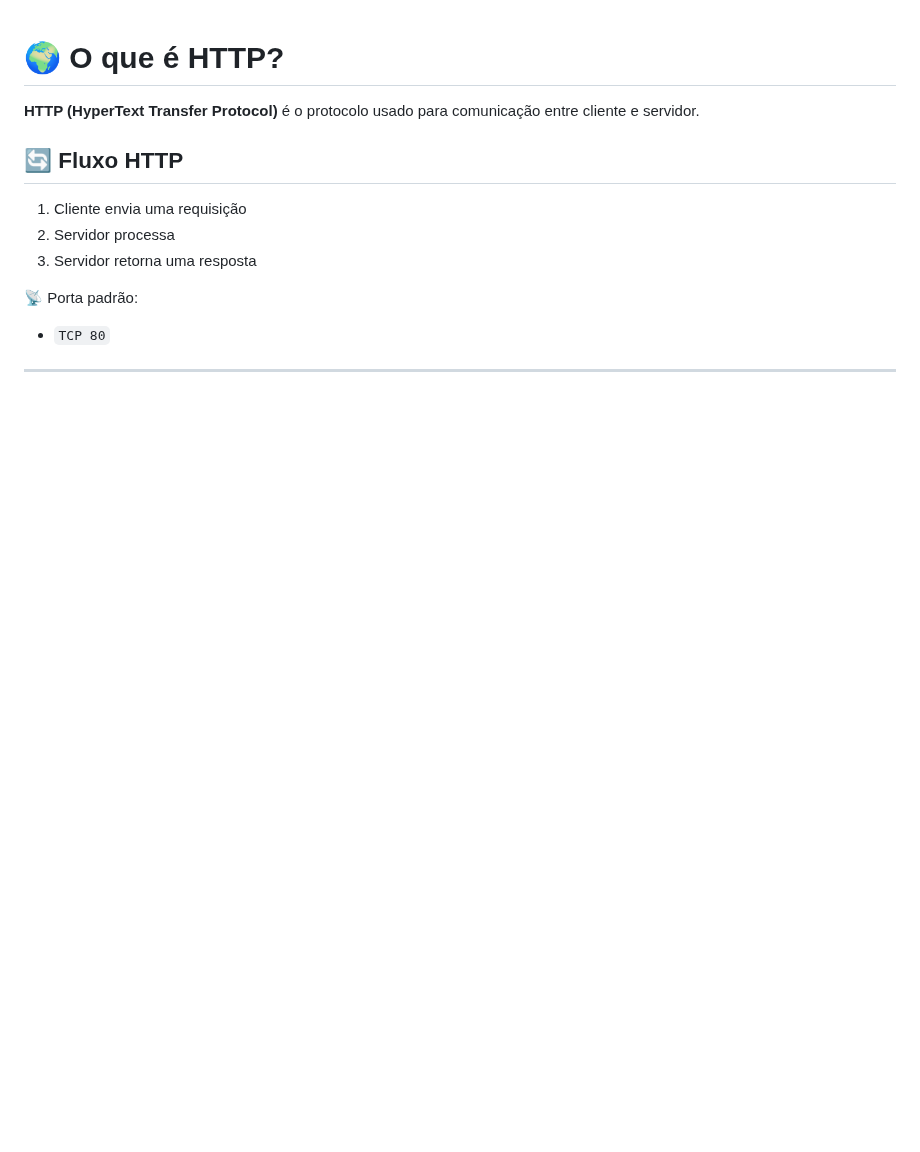
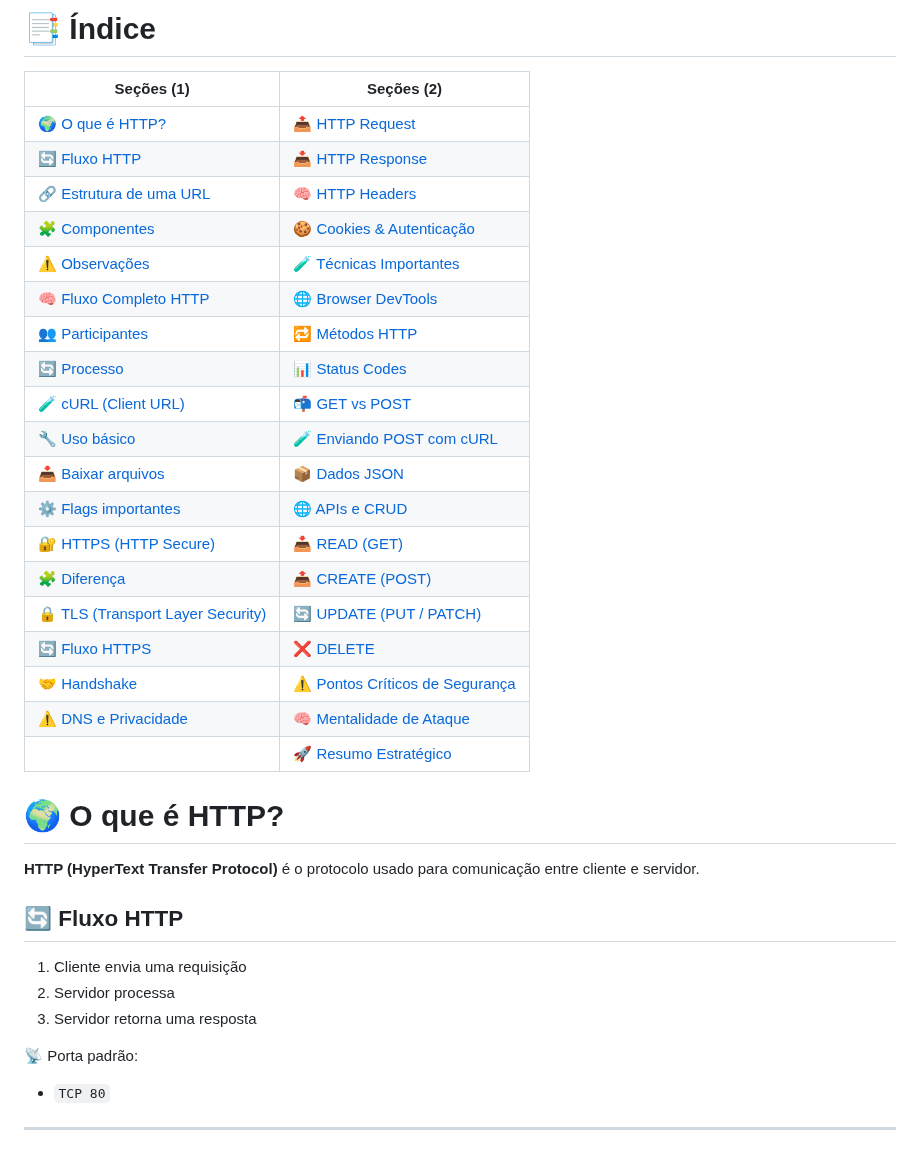
Before and after one commit to LiniveCristine/CyberSec, a Markdown page: Jr Cybersec Analyst/Web Requests/README.md, the part around the change. Rendered like a GitHub page; blank space fills up the shorter version.

Commit message:
Adicionando indice

```diff
--- a/Jr Cybersec Analyst/Web Requests/README.md
+++ b/Jr Cybersec Analyst/Web Requests/README.md
@@ -1,3 +1,27 @@
+# 📑 Índice
+
+| Seções (1) | Seções (2) |
+|-----------|-----------|
+| [🌍 O que é HTTP?](#-o-que-é-http) | [📤 HTTP Request](#-http-request) |
+| [🔄 Fluxo HTTP](#-fluxo-http) | [📥 HTTP Response](#-http-response) |
+| [🔗 Estrutura de uma URL](#-estrutura-de-uma-url) | [🧠 HTTP Headers](#-http-headers) |
+| [🧩 Componentes](#-componentes) | [🍪 Cookies & Autenticação](#-cookies--autenticação) |
+| [⚠️ Observações](#️-observações) | [🧪 Técnicas Importantes](#-técnicas-importantes) |
+| [🧠 Fluxo Completo HTTP](#-fluxo-completo-http) | [🌐 Browser DevTools](#-browser-devtools) |
+| [👥 Participantes](#-participantes) | [🔁 Métodos HTTP](#-métodos-http) |
+| [🔄 Processo](#-processo) | [📊 Status Codes](#-status-codes) |
+| [🧪 cURL (Client URL)](#-curl-client-url) | [📬 GET vs POST](#-get-vs-post) |
+| [🔧 Uso básico](#-uso-básico) | [🧪 Enviando POST com cURL](#-enviando-post-com-curl) |
+| [📥 Baixar arquivos](#-baixar-arquivos) | [📦 Dados JSON](#-dados-json) |
+| [⚙️ Flags importantes](#️-flags-importantes) | [🌐 APIs e CRUD](#-apis-e-crud) |
+| [🔐 HTTPS (HTTP Secure)](#-https-http-secure) | [📥 READ (GET)](#-read-get) |
+| [🧩 Diferença](#-diferença) | [📤 CREATE (POST)](#-create-post) |
+| [🔒 TLS (Transport Layer Security)](#-tls-transport-layer-security) | [🔄 UPDATE (PUT / PATCH)](#-update-put--patch) |
+| [🔄 Fluxo HTTPS](#-fluxo-https) | [❌ DELETE](#-delete) |
+| [🤝 Handshake](#-handshake) | [⚠️ Pontos Críticos de Segurança](#️-pontos-críticos-de-segurança) |
+| [⚠️ DNS e Privacidade](#️-dns-e-privacidade) | [🧠 Mentalidade de Ataque](#-mentalidade-de-ataque) |
+|  | [🚀 Resumo Estratégico](#-resumo-estratégico) |
+
 # 🌍 O que é HTTP?
 
 **HTTP (HyperText Transfer Protocol)** é o protocolo usado para comunicação entre cliente e servidor.
```
